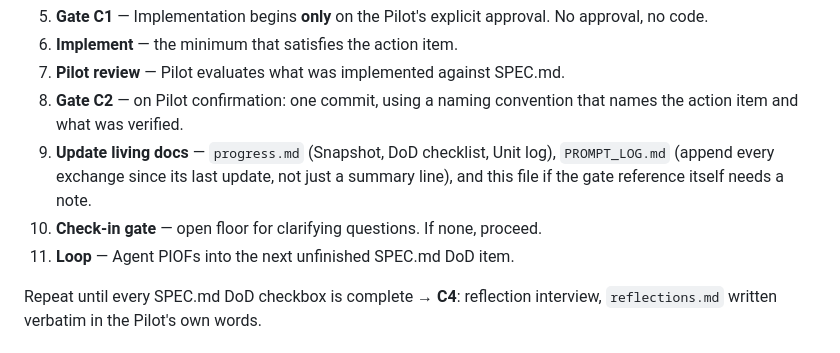
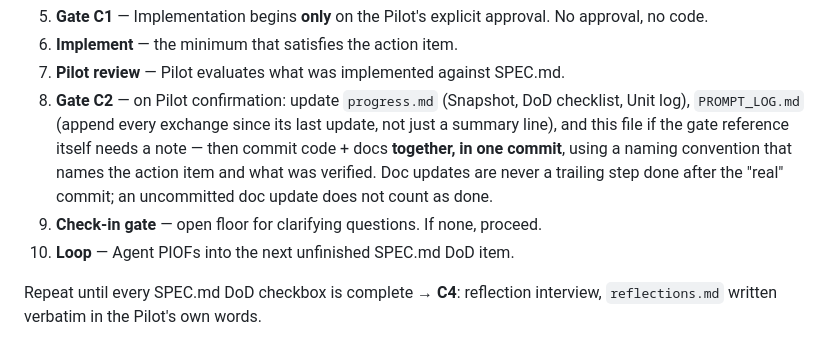
Before and after one commit to ClayClimate-AI/next-chapter-onepager, a Markdown page: checkpoints.md, the part around the change. Rendered like a GitHub page.

```diff
--- a/checkpoints.md
+++ b/checkpoints.md
@@ -37,15 +37,17 @@ For each unfinished item in SPEC.md's Definition of Done:
 6. **Implement** — the minimum that satisfies the action item.
 7. **Pilot review** — Pilot evaluates what was implemented against
    SPEC.md.
-8. **Gate C2** — on Pilot confirmation: one commit, using a naming
-   convention that names the action item and what was verified.
-9. **Update living docs** — `progress.md` (Snapshot, DoD checklist, Unit
-   log), `PROMPT_LOG.md` (append every exchange since its last update,
-   not just a summary line), and this file if the gate reference itself
-   needs a note.
-10. **Check-in gate** — open floor for clarifying questions. If none,
-    proceed.
-11. **Loop** — Agent PIOFs into the next unfinished SPEC.md DoD item.
+8. **Gate C2** — on Pilot confirmation: update `progress.md` (Snapshot,
+   DoD checklist, Unit log), `PROMPT_LOG.md` (append every exchange
+   since its last update, not just a summary line), and this file if
+   the gate reference itself needs a note — then commit code + docs
+   **together, in one commit**, using a naming convention that names
+   the action item and what was verified. Doc updates are never a
+   trailing step done after the "real" commit; an uncommitted doc
+   update does not count as done.
+9. **Check-in gate** — open floor for clarifying questions. If none,
+   proceed.
+10. **Loop** — Agent PIOFs into the next unfinished SPEC.md DoD item.
 
 Repeat until every SPEC.md DoD checkbox is complete → **C4**: reflection
 interview, `reflections.md` written verbatim in the Pilot's own words.
```
Also changed, not shown: PROMPT_LOG.md (+16 -0 lines), progress.md (+1 -0 lines).
